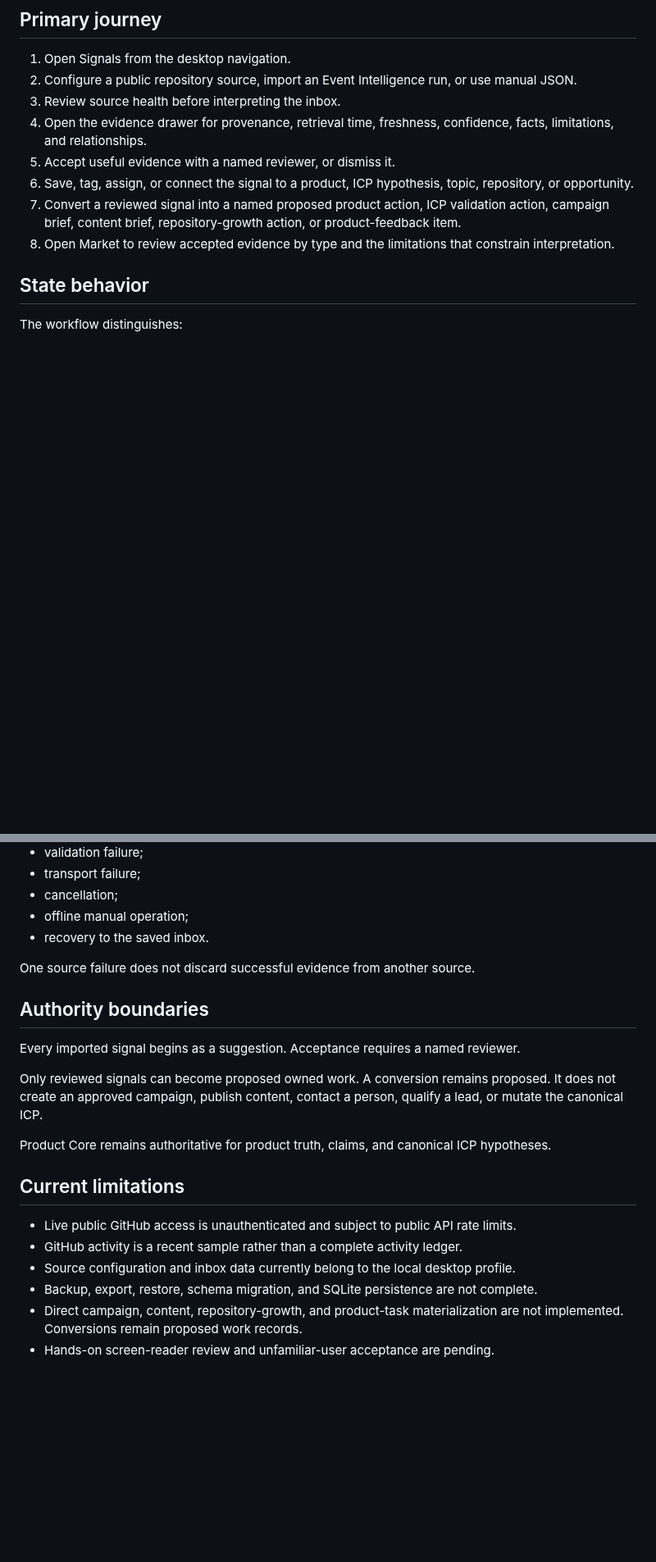
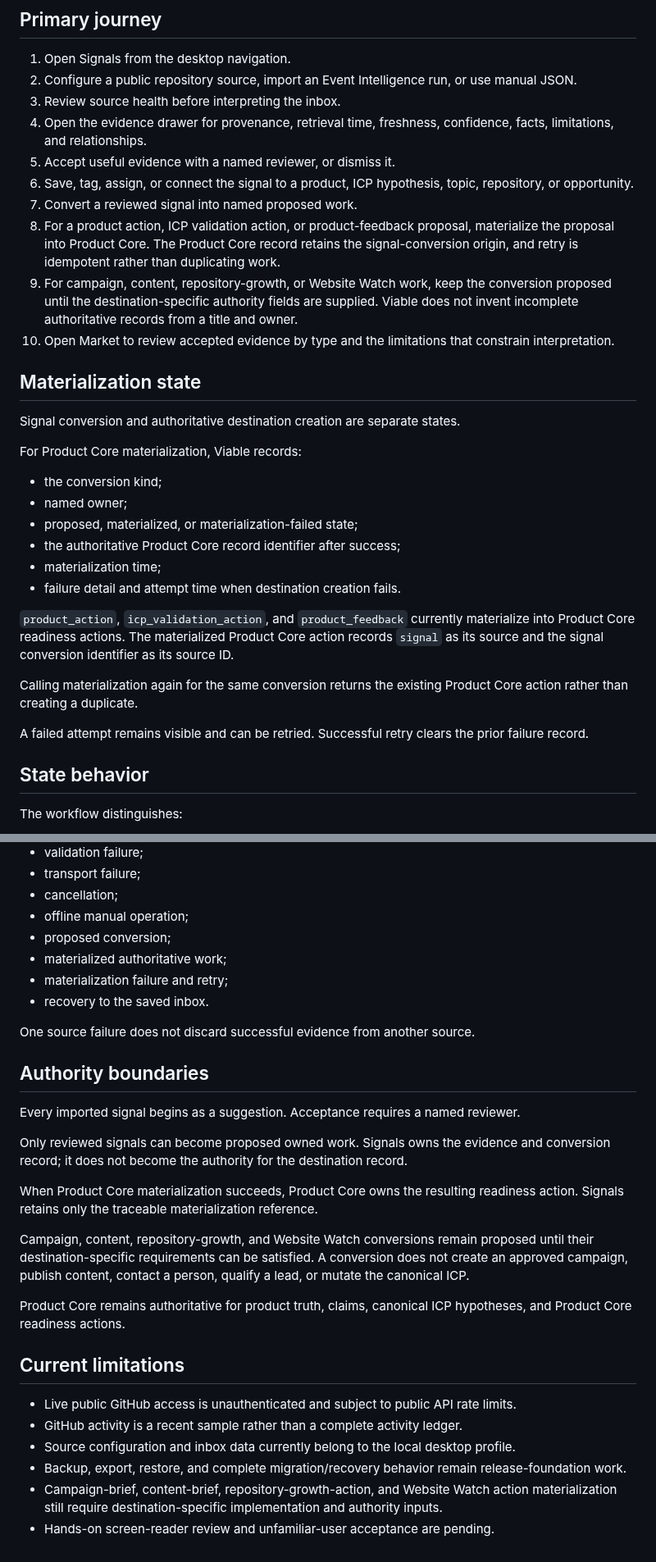
Before and after one commit to MythologIQ-Labs-LLC/Viable, a Markdown page: docs/user/signals-inbox.md, 2 parts joined by grey strips. Shown at 82% size. Rendered like a GitHub page; blank space fills up the shorter version.

Commit message:
Document authoritative Product Core signal materialization

```diff
--- a/docs/user/signals-inbox.md
+++ b/docs/user/signals-inbox.md
@@ -34,8 +34,29 @@ Manual imports are limited to 100 signals per operation. Imported content is unt
 4. Open the evidence drawer for provenance, retrieval time, freshness, confidence, facts, limitations, and relationships.
 5. Accept useful evidence with a named reviewer, or dismiss it.
 6. Save, tag, assign, or connect the signal to a product, ICP hypothesis, topic, repository, or opportunity.
-7. Convert a reviewed signal into a named proposed product action, ICP validation action, campaign brief, content brief, repository-growth action, or product-feedback item.
-8. Open Market to review accepted evidence by type and the limitations that constrain interpretation.
+7. Convert a reviewed signal into named proposed work.
+8. For a product action, ICP validation action, or product-feedback proposal, materialize the proposal into Product Core. The Product Core record retains the signal-conversion origin, and retry is idempotent rather than duplicating work.
+9. For campaign, content, repository-growth, or Website Watch work, keep the conversion proposed until the destination-specific authority fields are supplied. Viable does not invent incomplete authoritative records from a title and owner.
+10. Open Market to review accepted evidence by type and the limitations that constrain interpretation.
+
+## Materialization state
+
+Signal conversion and authoritative destination creation are separate states.
+
+For Product Core materialization, Viable records:
+
+- the conversion kind;
+- named owner;
+- proposed, materialized, or materialization-failed state;
+- the authoritative Product Core record identifier after success;
+- materialization time;
+- failure detail and attempt time when destination creation fails.
+
+`product_action`, `icp_validation_action`, and `product_feedback` currently materialize into Product Core readiness actions. The materialized Product Core action records `signal` as its source and the signal conversion identifier as its source ID.
+
+Calling materialization again for the same conversion returns the existing Product Core action rather than creating a duplicate.
+
+A failed attempt remains visible and can be retried. Successful retry clears the prior failure record.
 
 ## State behavior
 
@@ -54,6 +75,9 @@ The workflow distinguishes:
 - transport failure;
 - cancellation;
 - offline manual operation;
+- proposed conversion;
+- materialized authoritative work;
+- materialization failure and retry;
 - recovery to the saved inbox.
 
 One source failure does not discard successful evidence from another source.
@@ -62,15 +86,19 @@ One source failure does not discard successful evidence from another source.
 
 Every imported signal begins as a suggestion. Acceptance requires a named reviewer.
 
-Only reviewed signals can become proposed owned work. A conversion remains proposed. It does not create an approved campaign, publish content, contact a person, qualify a lead, or mutate the canonical ICP.
+Only reviewed signals can become proposed owned work. Signals owns the evidence and conversion record; it does not become the authority for the destination record.
 
-Product Core remains authoritative for product truth, claims, and canonical ICP hypotheses.
+When Product Core materialization succeeds, Product Core owns the resulting readiness action. Signals retains only the traceable materialization reference.
+
+Campaign, content, repository-growth, and Website Watch conversions remain proposed until their destination-specific requirements can be satisfied. A conversion does not create an approved campaign, publish content, contact a person, qualify a lead, or mutate the canonical ICP.
+
+Product Core remains authoritative for product truth, claims, canonical ICP hypotheses, and Product Core readiness actions.
 
 ## Current limitations
 
 - Live public GitHub access is unauthenticated and subject to public API rate limits.
 - GitHub activity is a recent sample rather than a complete activity ledger.
 - Source configuration and inbox data currently belong to the local desktop profile.
-- Backup, export, restore, schema migration, and SQLite persistence are not complete.
-- Direct campaign, content, repository-growth, and product-task materialization are not implemented. Conversions remain proposed work records.
+- Backup, export, restore, and complete migration/recovery behavior remain release-foundation work.
+- Campaign-brief, content-brief, repository-growth-action, and Website Watch action materialization still require destination-specific implementation and authority inputs.
 - Hands-on screen-reader review and unfamiliar-user acceptance are pending.
```
